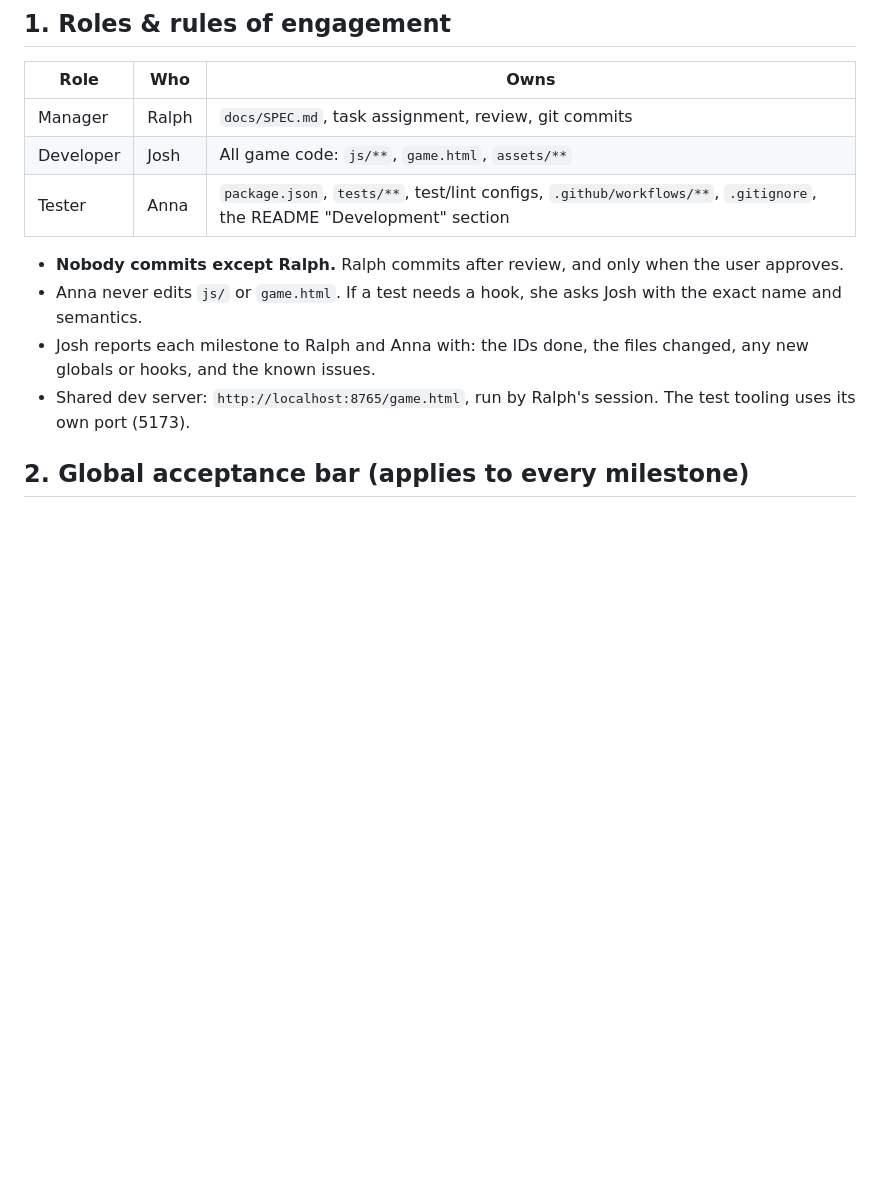
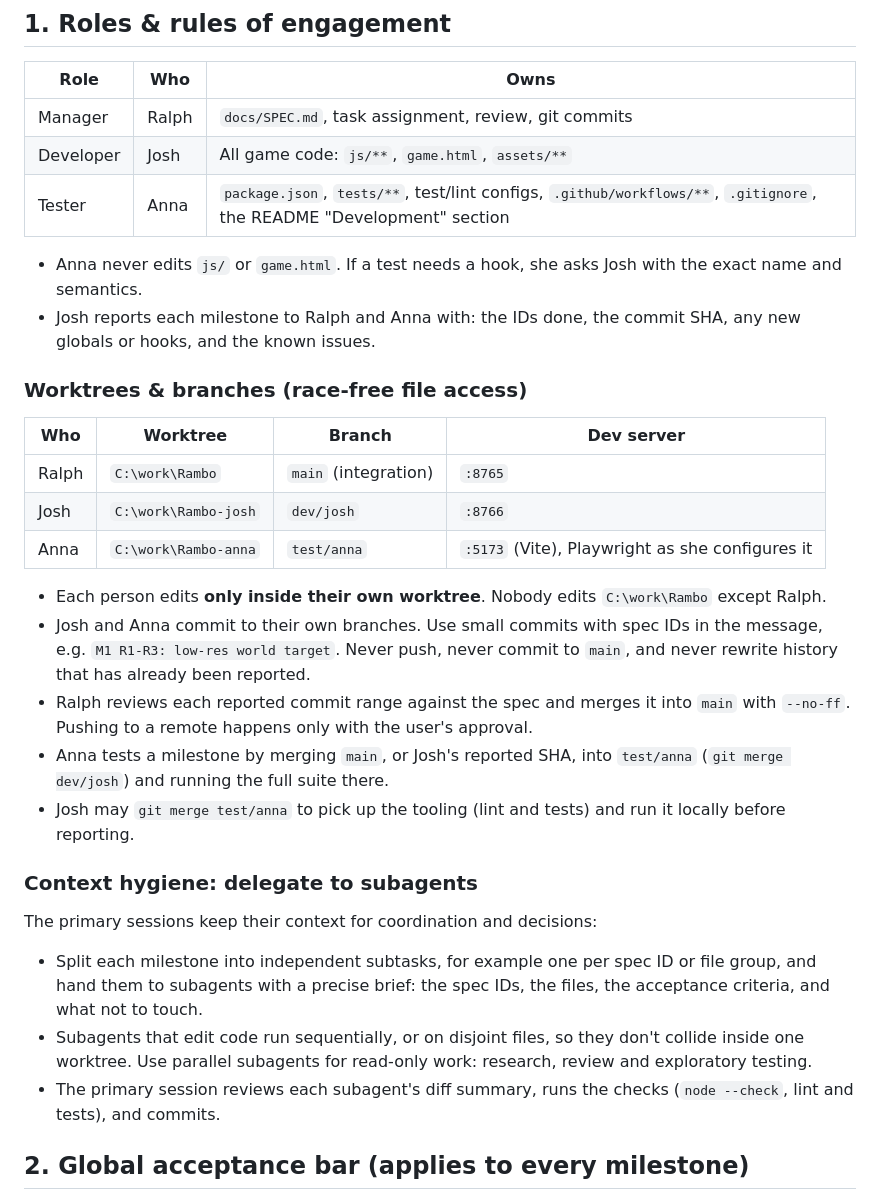
Before and after one commit to Memphis-Rain/Rambo, a Markdown page: docs/SPEC.md, the part around the change. Drawn GitHub-style; blank space fills up the shorter version.

Commit message:
Spec: worktree/branch workflow and subagent delegation
Co-Authored-By: Claude Opus 5.5 <noreply@anthropic.com>

```diff
--- a/docs/SPEC.md
+++ b/docs/SPEC.md
@@ -21,10 +21,29 @@ Non-goals for this round:
 | Developer | Josh | All game code: `js/**`, `game.html`, `assets/**` |
 | Tester | Anna | `package.json`, `tests/**`, test/lint configs, `.github/workflows/**`, `.gitignore`, the README "Development" section |
 
-- **Nobody commits except Ralph.** Ralph commits after review, and only when the user approves.
 - Anna never edits `js/` or `game.html`. If a test needs a hook, she asks Josh with the exact name and semantics.
-- Josh reports each milestone to Ralph and Anna with: the IDs done, the files changed, any new globals or hooks, and the known issues.
-- Shared dev server: `http://localhost:8765/game.html`, run by Ralph's session. The test tooling uses its own port (5173).
+- Josh reports each milestone to Ralph and Anna with: the IDs done, the commit SHA, any new globals or hooks, and the known issues.
+
+### Worktrees & branches (race-free file access)
+
+| Who | Worktree | Branch | Dev server |
+|---|---|---|---|
+| Ralph | `C:\work\Rambo` | `main` (integration) | `:8765` |
+| Josh | `C:\work\Rambo-josh` | `dev/josh` | `:8766` |
+| Anna | `C:\work\Rambo-anna` | `test/anna` | `:5173` (Vite), Playwright as she configures it |
+
+- Each person edits **only inside their own worktree**. Nobody edits `C:\work\Rambo` except Ralph.
+- Josh and Anna commit to their own branches. Use small commits with spec IDs in the message, e.g. `M1 R1-R3: low-res world target`. Never push, never commit to `main`, and never rewrite history that has already been reported.
+- Ralph reviews each reported commit range against the spec and merges it into `main` with `--no-ff`. Pushing to a remote happens only with the user's approval.
+- Anna tests a milestone by merging `main`, or Josh's reported SHA, into `test/anna` (`git merge dev/josh`) and running the full suite there.
+- Josh may `git merge test/anna` to pick up the tooling (lint and tests) and run it locally before reporting.
+
+### Context hygiene: delegate to subagents
+
+The primary sessions keep their context for coordination and decisions:
+- Split each milestone into independent subtasks, for example one per spec ID or file group, and hand them to subagents with a precise brief: the spec IDs, the files, the acceptance criteria, and what not to touch.
+- Subagents that edit code run sequentially, or on disjoint files, so they don't collide inside one worktree. Use parallel subagents for read-only work: research, review and exploratory testing.
+- The primary session reviews each subagent's diff summary, runs the checks (`node --check`, lint and tests), and commits.
 
 ## 2. Global acceptance bar (applies to every milestone)
 
```
